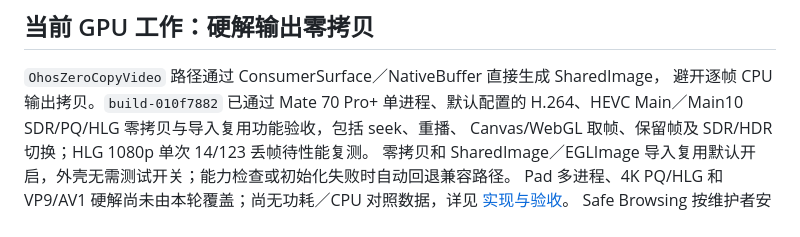
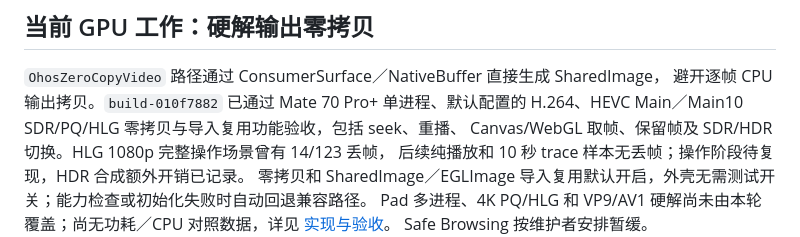
Before and after one commit to miramira8295/chromium-hmos, a Markdown page: docs/HARMONYOS_FEATURE_ROADMAP.md, the part around the change. GitHub-like rendering.

```diff
--- a/docs/HARMONYOS_FEATURE_ROADMAP.md
+++ b/docs/HARMONYOS_FEATURE_ROADMAP.md
@@ -27,7 +27,8 @@
 `OhosZeroCopyVideo` 路径通过 ConsumerSurface／NativeBuffer 直接生成 SharedImage，
 避开逐帧 CPU 输出拷贝。`build-010f7882` 已通过 Mate 70 Pro+ 单进程、默认配置的
 H.264、HEVC Main／Main10 SDR/PQ/HLG 零拷贝与导入复用功能验收，包括 seek、重播、
-Canvas/WebGL 取帧、保留帧及 SDR/HDR 切换；HLG 1080p 单次 14/123 丢帧待性能复测。
+Canvas/WebGL 取帧、保留帧及 SDR/HDR 切换。HLG 1080p 完整操作场景曾有 14/123 丢帧，
+后续纯播放和 10 秒 trace 样本无丢帧；操作阶段待复现，HDR 合成额外开销已记录。
 零拷贝和 SharedImage／EGLImage 导入复用默认开启，外壳无需测试开关；能力检查或初始化失败时自动回退兼容路径。
 Pad 多进程、4K PQ/HLG 和 VP9/AV1 硬解尚未由本轮覆盖；尚无功耗／CPU 对照数据，详见 [实现与验收](OHOS_VIDEO_ZERO_COPY.md)。
 Safe Browsing 按维护者安排暂缓。
```
Also changed, not shown: docs/OHOS_VIDEO_ZERO_COPY.md (+59 -2 lines).
